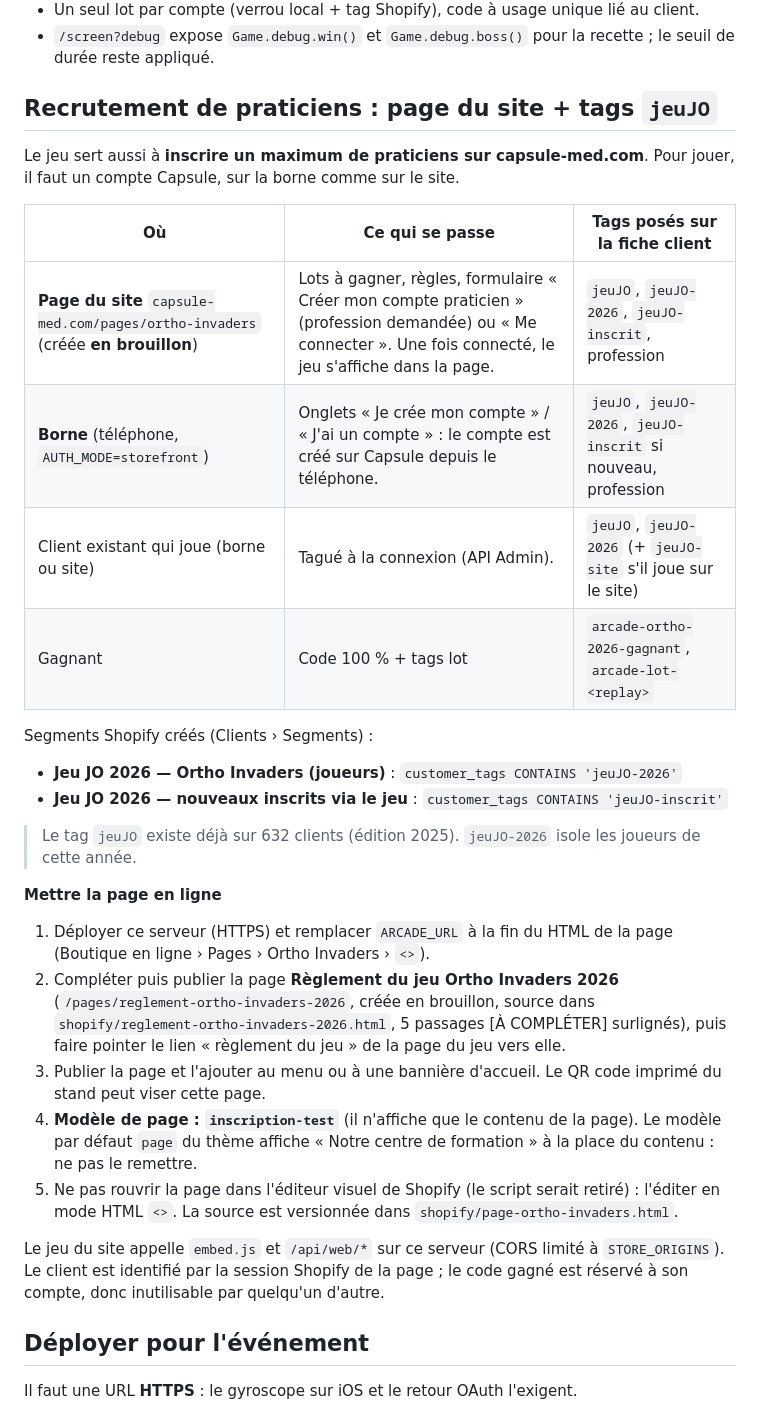
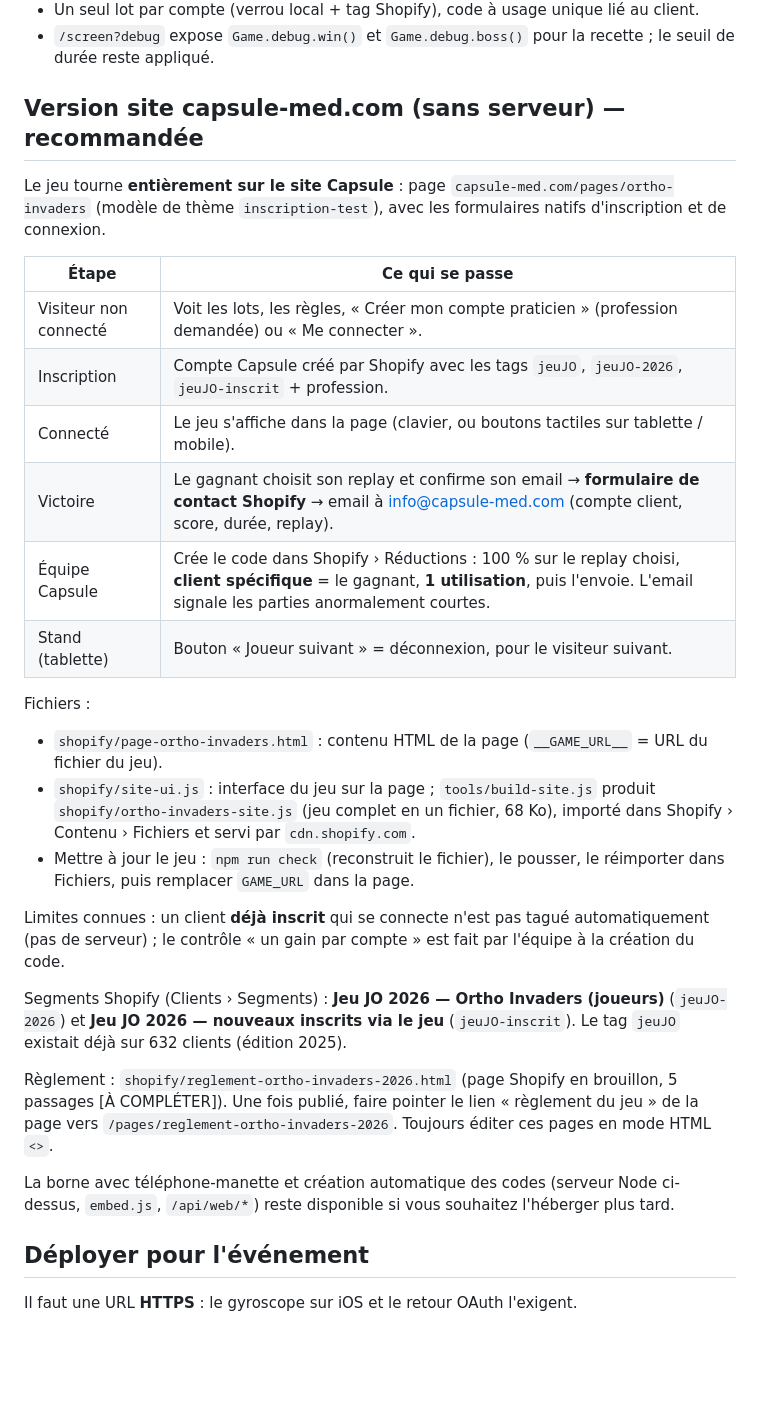
Before and after one commit to arno8631/Game-capsule, a Markdown page: README.md, the part around the change. Rendered like a GitHub page; blank space fills up the shorter version.

Commit message:
README : version 100 % site (jeu hébergé dans Shopify, gagnants via formulaire de contact)
Co-Authored-By: Claude Opus 5.5 <noreply@anthropic.com>
Claude-Session: https://claude.ai/code/session_01Pq72LJibJBnAWS6KkthMrh

```diff
--- a/README.md
+++ b/README.md
@@ -91,34 +91,40 @@ Les lots sont configurés dans `src/config.js` :
 - Un seul lot par compte (verrou local + tag Shopify), code à usage unique lié au client.
 - `/screen?debug` expose `Game.debug.win()` et `Game.debug.boss()` pour la recette ; le seuil de durée reste appliqué.
 
-## Recrutement de praticiens : page du site + tags `jeuJO`
+## Version site capsule-med.com (sans serveur) — recommandée
 
-Le jeu sert aussi à **inscrire un maximum de praticiens sur capsule-med.com**. Pour jouer, il faut un
-compte Capsule, sur la borne comme sur le site.
+Le jeu tourne **entièrement sur le site Capsule** : page `capsule-med.com/pages/ortho-invaders`
+(modèle de thème `inscription-test`), avec les formulaires natifs d'inscription et de connexion.
 
-| Où | Ce qui se passe | Tags posés sur la fiche client |
-|---|---|---|
-| **Page du site** `capsule-med.com/pages/ortho-invaders` (créée **en brouillon**) | Lots à gagner, règles, formulaire « Créer mon compte praticien » (profession demandée) ou « Me connecter ». Une fois connecté, le jeu s'affiche dans la page. | `jeuJO`, `jeuJO-2026`, `jeuJO-inscrit`, profession |
-| **Borne** (téléphone, `AUTH_MODE=storefront`) | Onglets « Je crée mon compte » / « J'ai un compte » : le compte est créé sur Capsule depuis le téléphone. | `jeuJO`, `jeuJO-2026`, `jeuJO-inscrit` si nouveau, profession |
-| Client existant qui joue (borne ou site) | Tagué à la connexion (API Admin). | `jeuJO`, `jeuJO-2026` (+ `jeuJO-site` s'il joue sur le site) |
-| Gagnant | Code 100 % + tags lot | `arcade-ortho-2026-gagnant`, `arcade-lot-<replay>` |
+| Étape | Ce qui se passe |
+|---|---|
+| Visiteur non connecté | Voit les lots, les règles, « Créer mon compte praticien » (profession demandée) ou « Me connecter ». |
+| Inscription | Compte Capsule créé par Shopify avec les tags `jeuJO`, `jeuJO-2026`, `jeuJO-inscrit` + profession. |
+| Connecté | Le jeu s'affiche dans la page (clavier, ou boutons tactiles sur tablette / mobile). |
+| Victoire | Le gagnant choisit son replay et confirme son email → **formulaire de contact Shopify** → email à info@capsule-med.com (compte client, score, durée, replay). |
+| Équipe Capsule | Crée le code dans Shopify › Réductions : 100 % sur le replay choisi, **client spécifique** = le gagnant, **1 utilisation**, puis l'envoie. L'email signale les parties anormalement courtes. |
+| Stand (tablette) | Bouton « Joueur suivant » = déconnexion, pour le visiteur suivant. |
 
-Segments Shopify créés (Clients › Segments) :
-- **Jeu JO 2026 — Ortho Invaders (joueurs)** : `customer_tags CONTAINS 'jeuJO-2026'`
-- **Jeu JO 2026 — nouveaux inscrits via le jeu** : `customer_tags CONTAINS 'jeuJO-inscrit'`
+Fichiers :
+- `shopify/page-ortho-invaders.html` : contenu HTML de la page (`__GAME_URL__` = URL du fichier du jeu).
+- `shopify/site-ui.js` : interface du jeu sur la page ; `tools/build-site.js` produit `shopify/ortho-invaders-site.js`
+  (jeu complet en un fichier, 68 Ko), importé dans Shopify › Contenu › Fichiers et servi par `cdn.shopify.com`.
+- Mettre à jour le jeu : `npm run check` (reconstruit le fichier), le pousser, le réimporter dans Fichiers,
+  puis remplacer `GAME_URL` dans la page.
 
-> Le tag `jeuJO` existe déjà sur 632 clients (édition 2025). `jeuJO-2026` isole les joueurs de cette année.
+Limites connues : un client **déjà inscrit** qui se connecte n'est pas tagué automatiquement (pas de
+serveur) ; le contrôle « un gain par compte » est fait par l'équipe à la création du code.
 
-**Mettre la page en ligne**
-1. Déployer ce serveur (HTTPS) et remplacer `ARCADE_URL` à la fin du HTML de la page (Boutique en ligne › Pages › Ortho Invaders › `<>`).
-2. Compléter puis publier la page **Règlement du jeu Ortho Invaders 2026** (`/pages/reglement-ortho-invaders-2026`, créée en brouillon, source dans `shopify/reglement-ortho-invaders-2026.html`, 5 passages [À COMPLÉTER] surlignés), puis faire pointer le lien « règlement du jeu » de la page du jeu vers elle.
-3. Publier la page et l'ajouter au menu ou à une bannière d'accueil. Le QR code imprimé du stand peut viser cette page.
-4. **Modèle de page : `inscription-test`** (il n'affiche que le contenu de la page). Le modèle par défaut `page` du thème affiche « Notre centre de formation » à la place du contenu : ne pas le remettre.
-5. Ne pas rouvrir la page dans l'éditeur visuel de Shopify (le script serait retiré) : l'éditer en mode HTML `<>`. La source est versionnée dans `shopify/page-ortho-invaders.html`.
+Segments Shopify (Clients › Segments) : **Jeu JO 2026 — Ortho Invaders (joueurs)** (`jeuJO-2026`)
+et **Jeu JO 2026 — nouveaux inscrits via le jeu** (`jeuJO-inscrit`). Le tag `jeuJO` existait déjà sur
+632 clients (édition 2025).
 
-Le jeu du site appelle `embed.js` et `/api/web/*` sur ce serveur (CORS limité à `STORE_ORIGINS`). Le client
-est identifié par la session Shopify de la page ; le code gagné est réservé à son compte, donc inutilisable
-par quelqu'un d'autre.
+Règlement : `shopify/reglement-ortho-invaders-2026.html` (page Shopify en brouillon, 5 passages
+[À COMPLÉTER]). Une fois publié, faire pointer le lien « règlement du jeu » de la page vers
+`/pages/reglement-ortho-invaders-2026`. Toujours éditer ces pages en mode HTML `<>`.
+
+La borne avec téléphone-manette et création automatique des codes (serveur Node ci-dessus, `embed.js`,
+`/api/web/*`) reste disponible si vous souhaitez l'héberger plus tard.
 
 ## Déployer pour l'événement
 
```
